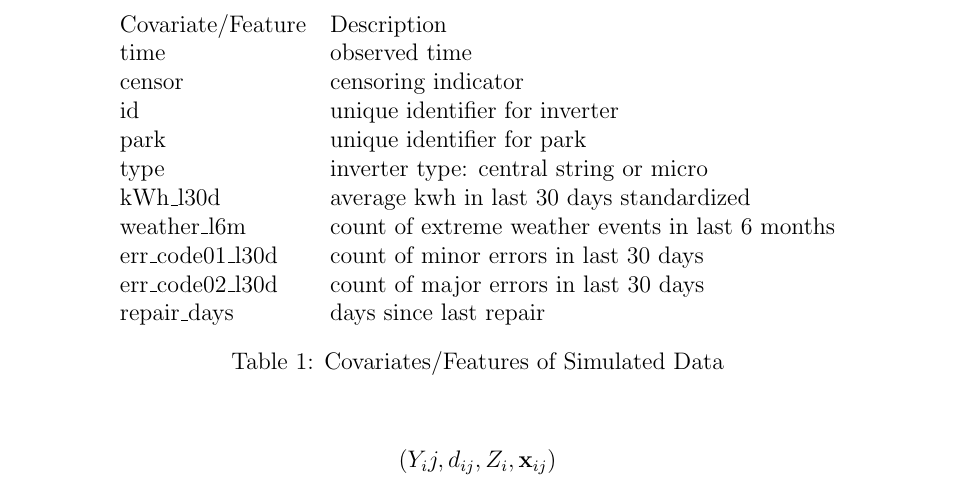
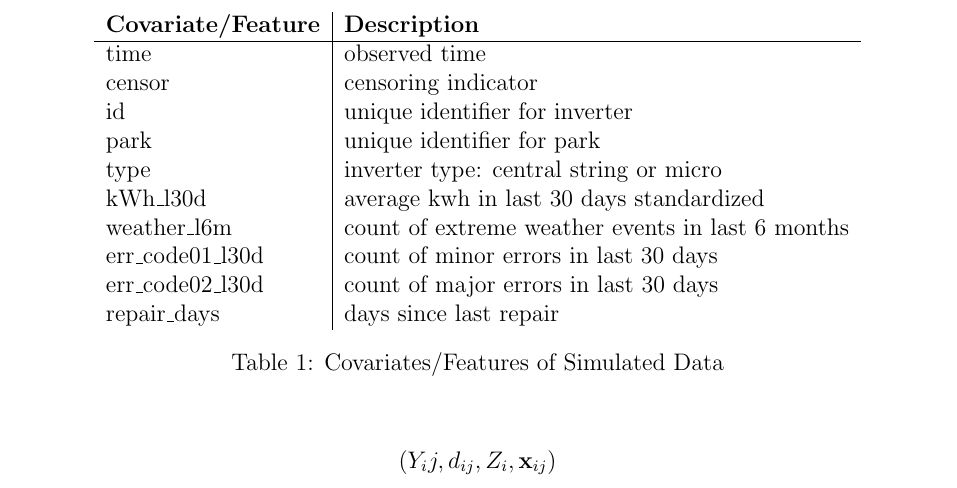
Before and after one commit to mrdevlar/Hermes, a LaTeX thesis (book/main.tex, which reads book/04_analysis.tex): part of page 39 of 66, cut so that both start at the same text. Compiled offline with pdfLaTeX.

Commit message:
table formatting

```diff
--- a/book/04_analysis.tex
+++ b/book/04_analysis.tex
@@ -49,8 +49,9 @@ Data required for a predictive maintenance process often comes from several diff
 
 \begin{table}[htbp]
   \centering
-    \begin{tabular}{ll}
-    Covariate/Feature & Description \\
+    \begin{tabular}{l|l}
+    \textbf{Covariate/Feature} & \textbf{Description} \\
+    \hline
     time  & observed time \\
     censor & censoring indicator  \\
     id    & unique identifier for inverter \\
```
Also changed, not shown: book/04_analysis.tex (1 more changed lines).
